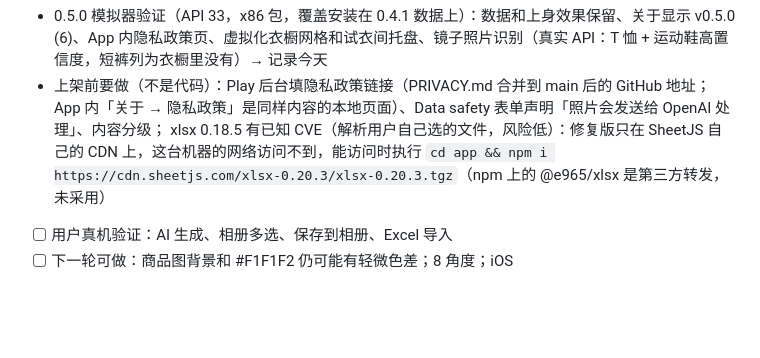
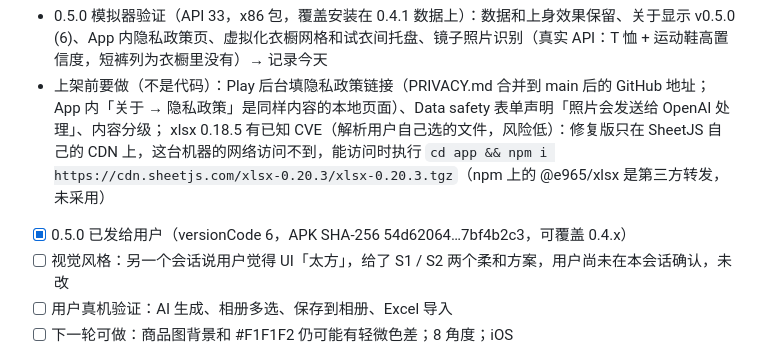
Before and after one commit to HB-725/e-wardrobe, a Markdown page: HANDOFF.md, the part around the change. Rendered like a GitHub page; blank space fills up the shorter version.

Commit message:
HANDOFF: 0.5.0 delivered
Co-Authored-By: Claude Opus 5.5 <noreply@anthropic.com>
Claude-Session: https://claude.ai/code/session_01JSba6BftfaFiaGKWxj4KrU

```diff
--- a/HANDOFF.md
+++ b/HANDOFF.md
@@ -64,6 +64,8 @@
 - 0.5.0 模拟器验证（API 33，x86 包，覆盖安装在 0.4.1 数据上）：数据和上身效果保留、关于显示 v0.5.0 (6)、App 内隐私政策页、虚拟化衣橱网格和试衣间托盘、镜子照片识别（真实 API：T 恤 + 运动鞋高置信度，短裤列为衣橱里没有）→ 记录今天
 - 上架前要做（不是代码）：Play 后台填隐私政策链接（PRIVACY.md 合并到 main 后的 GitHub 地址；App 内「关于 → 隐私政策」是同样内容的本地页面）、Data safety 表单声明「照片会发送给 OpenAI 处理」、内容分级；
   xlsx 0.18.5 有已知 CVE（解析用户自己选的文件，风险低）：修复版只在 SheetJS 自己的 CDN 上，这台机器的网络访问不到，能访问时执行 `cd app && npm i https://cdn.sheetjs.com/xlsx-0.20.3/xlsx-0.20.3.tgz`（npm 上的 @e965/xlsx 是第三方转发，未采用）
+- [x] 0.5.0 已发给用户（versionCode 6，APK SHA-256 54d62064…7bf4b2c3，可覆盖 0.4.x）
+- [ ] 视觉风格：另一个会话说用户觉得 UI「太方」，给了 S1 / S2 两个柔和方案，用户尚未在本会话确认，未改
 - [ ] 用户真机验证：AI 生成、相册多选、保存到相册、Excel 导入
 - [ ] 下一轮可做：商品图背景和 #F1F1F2 仍可能有轻微色差；8 角度；iOS
 - 说明：试过让商品图用透明背景（显示最好），但图像模型把透明像素当黑色，深色衣服在上身效果里会消失，所以保持不透明底色。
```
